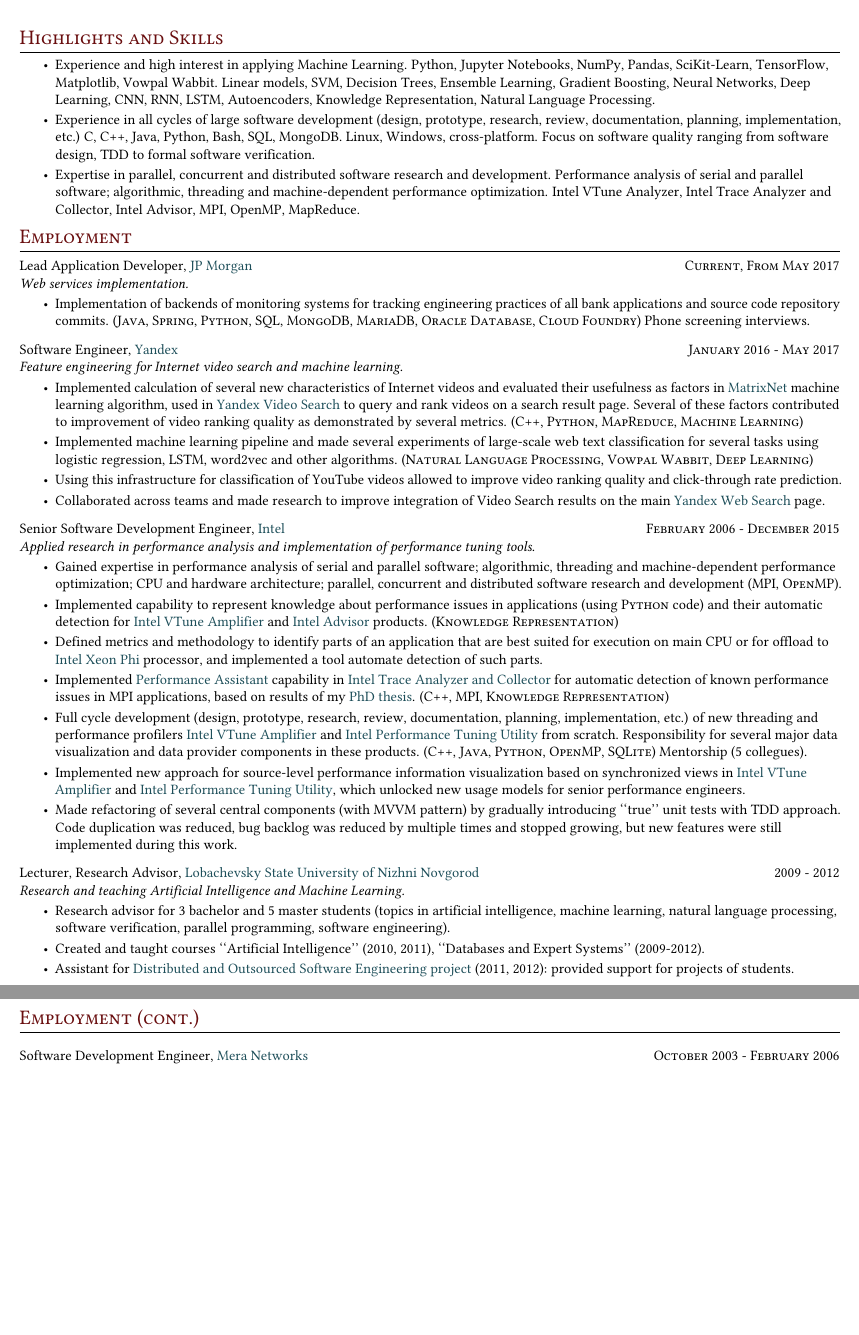
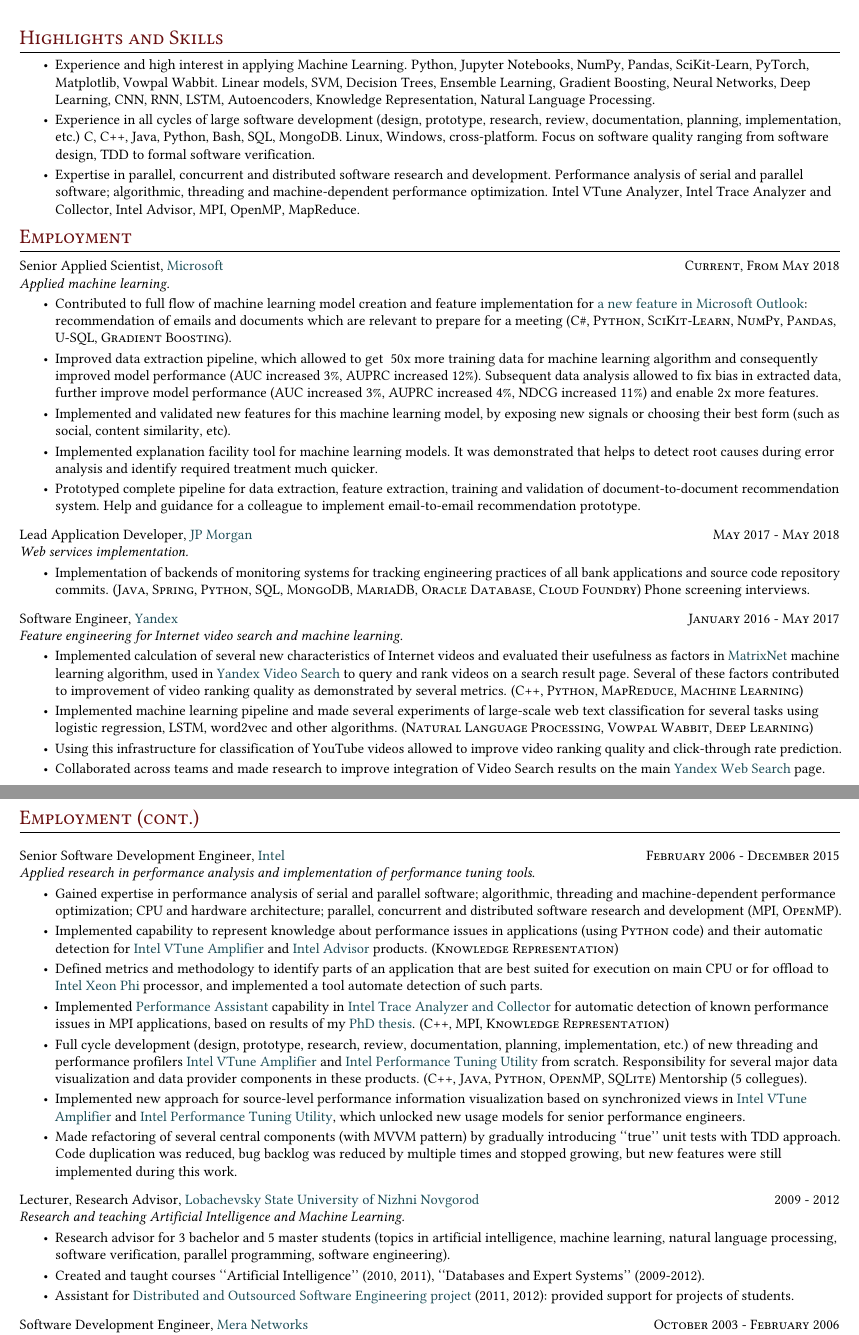
Before and after one commit to anton-dergunov/cv, a LaTeX CV (cv.tex): two parts of pages 1 and 2 of 2, joined at a grey line, cut so that both start at the same text, the shorter picture padded with empty space. Compiled offline with pdfLaTeX.

Commit message:
Updated section about Microsoft

```diff
--- a/cv.tex
+++ b/cv.tex
@@ -98,7 +98,7 @@
 \begin{itemize}
 
 \item Experience and high interest in applying Machine Learning. Python,
-  Jupyter Notebooks, NumPy, Pandas, SciKit-Learn, TensorFlow, Matplotlib, Vowpal Wabbit.
+  Jupyter Notebooks, NumPy, Pandas, SciKit-Learn, PyTorch, Matplotlib, Vowpal Wabbit.
   Linear models, SVM, Decision Trees, Ensemble Learning, Gradient Boosting,
   Neural Networks, Deep Learning, CNN, RNN, LSTM, Autoencoders, Knowledge
   Representation, Natural Language Processing.
@@ -132,8 +132,50 @@
 
 \section{Employment}
 
+\whatwherewhen{Senior Applied Scientist}{\href{https://www.microsoft.com/}
+  {Microsoft}}{Current, From May 2018}
+
+\textit{Applied machine learning.}
+
+\begin{itemize}
+
+\item Contributed to full flow of machine learning model creation and feature
+  implementation for \href{https://www.microsoft.com/en-us/research/blog/the-story-of-an-office-ai-feature-how-ai-can-promote-efficient-meeting-preparation/}{a new feature in Microsoft Outlook}: recommendation of
+  emails and documents which are relevant to prepare for a meeting (\textsc{C\#},
+  \textsc{Python}, \textsc{SciKit-Learn}, \textsc{NumPy}, \textsc{Pandas},
+  \textsc{U-SQL}, \textsc{Gradient Boosting}).
+
+\item Improved data extraction pipeline, which allowed to get ~50x more training
+  data for machine learning algorithm and consequently improved model
+  performance (AUC increased 3\%, AUPRC increased 12\%). Subsequent data analysis
+  allowed to fix bias in extracted data, further improve model performance
+  (AUC increased 3\%, AUPRC increased 4\%, NDCG increased 11\%) and enable 2x
+  more features.
+
+\item Implemented and validated new features for this machine learning model,
+  by exposing new signals or choosing their best form (such as social, content
+  similarity, etc).
+
+\item Implemented explanation facility tool for machine learning models. It was
+  demonstrated that helps to detect root causes during error analysis and
+  identify required treatment much quicker.
+
+\item Prototyped complete pipeline for data extraction, feature extraction,
+  training and validation of document-to-document recommendation system. Help
+  and guidance for a colleague to implement email-to-email recommendation
+  prototype.
+
+% TODO use these links
+%https://support.office.com/en-gb/article/use-intelligent-technology-in-outlook-on-the-web-24b30683-8340-4b69-b8ac-4193ec528a70?ui=en-US&rs=en-GB&ad=GB
+%https://techcommunity.microsoft.com/t5/Outlook-Blog/Save-time-with-intelligence-that-works-for-you-in-Outlook-on-the/ba-p/386950
+%https://www.neowin.net/news/microsoft-introduces-new-smart-features-for-outlook-on-the-web
+
+\end{itemize}
+
+
+\smallvskip
 \whatwherewhen{Lead Application Developer}{\href{https://www.jpmorganchase.com/}
-  {JP Morgan}}{Current, From May 2017}
+  {JP Morgan}}{May 2017 - May 2018}
 
 \textit{Web services implementation.}
 
@@ -178,6 +220,12 @@
   {Yandex Web Search} page.
 
 \end{itemize}
+
+
+\newpage
+
+
+\section{Employment (cont.)}
 
 
 \smallvskip
```
Also changed, not shown: cv.tex (6 more changed lines).
